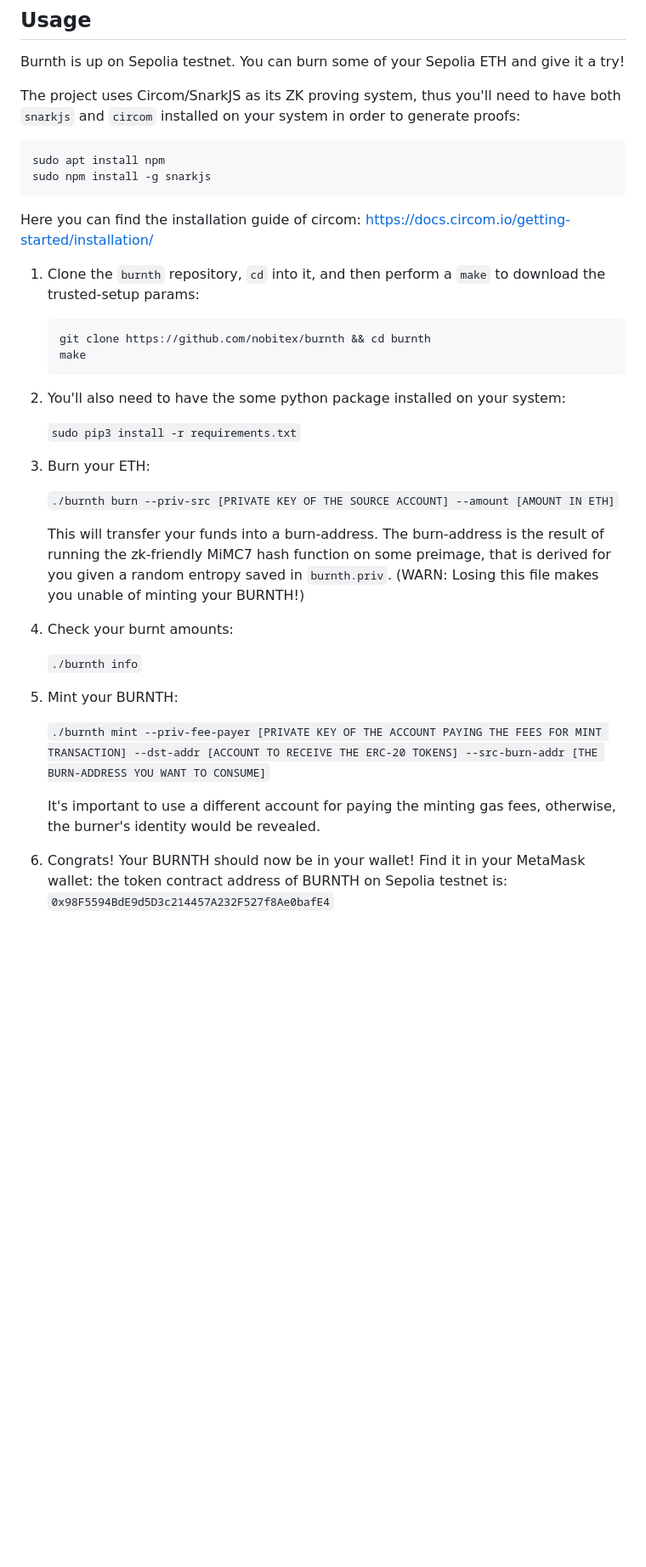
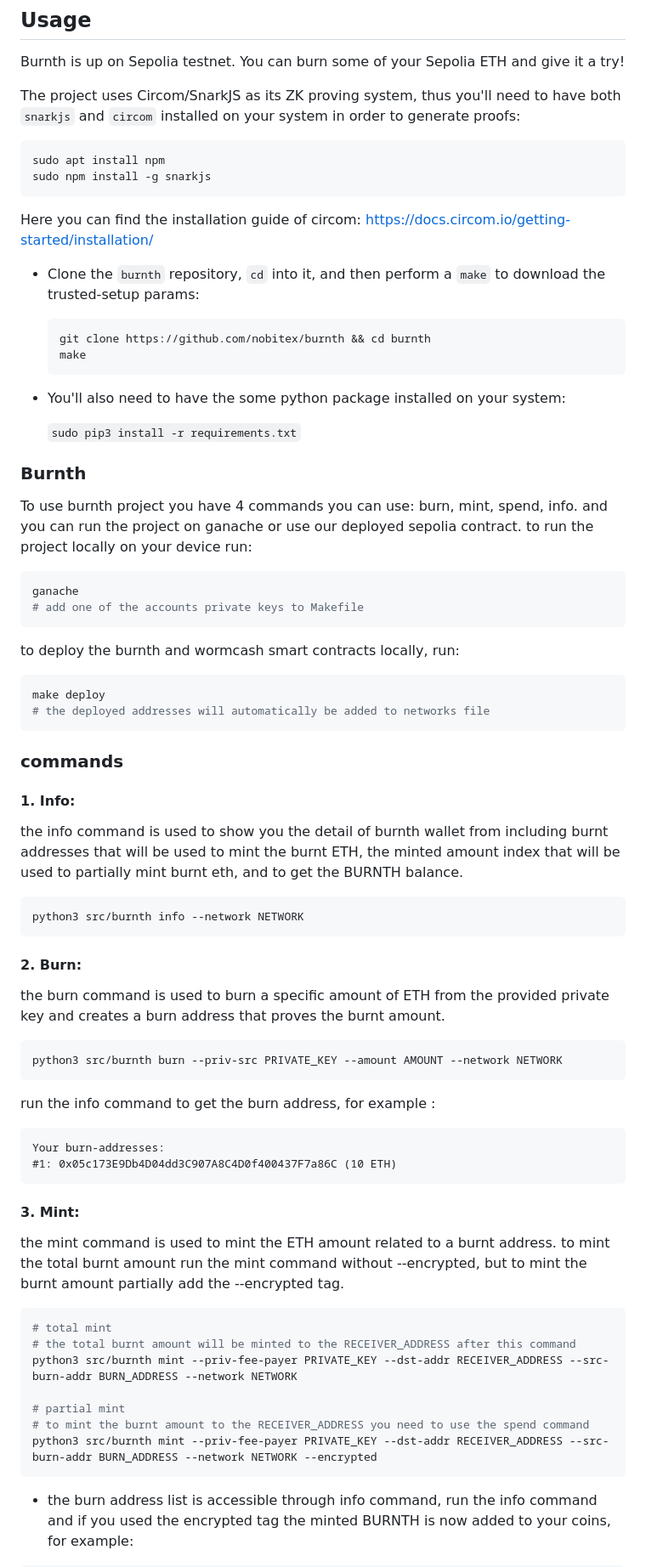
Before and after one commit to nobitex/burnth, a Markdown page: README.md, the part around one of its changes. Shown at 85% size. Rendered like a GitHub page; blank space fills up the shorter version.

Commit message:
Refactor(core): updating readMe file.

````diff
--- a/README.md
+++ b/README.md
@@ -20,36 +20,72 @@ Burnth is up on Sepolia testnet. You can burn some of your Sepolia ETH and give
 
 The project uses Circom/SnarkJS as its ZK proving system, thus you'll need to have both `snarkjs` and `circom` installed on your system in order to generate proofs:
 
-```
+```bash
 sudo apt install npm
 sudo npm install -g snarkjs
 ```
 
 Here you can find the installation guide of circom: https://docs.circom.io/getting-started/installation/
 
-1. Clone the `burnth` repository, `cd` into it, and then perform a `make` to download the trusted-setup params:
+- Clone the `burnth` repository, `cd` into it, and then perform a `make` to download the trusted-setup params:
 
-    ```
+    ```bash
     git clone https://github.com/nobitex/burnth && cd burnth
     make
     ```
-2. You'll also need to have the some python package installed on your system:
+- You'll also need to have the some python package installed on your system:
 
     `sudo pip3 install -r requirements.txt`
 
-3. Burn your ETH:
+### Burnth
 
-    `./burnth burn --priv-src [PRIVATE KEY OF THE SOURCE ACCOUNT] --amount [AMOUNT IN ETH]`
+To use burnth project you have 4 commands you can use: burn, mint, spend, info.
+and you can run the project on ganache or use our deployed sepolia contract.
+to run the project locally on your device run:
+```bash
+ganache
+# add one of the accounts private keys to Makefile
+```
+to deploy the burnth and wormcash smart contracts locally, run:
+```bash
+make deploy
+# the deployed addresses will automatically be added to networks file
+```
 
-    This will transfer your funds into a burn-address. The burn-address is the result of running the zk-friendly MiMC7 hash function on some preimage, that is derived for you given a random entropy saved in `burnth.priv`. (WARN: Losing this file makes you unable of minting your BURNTH!)
+### commands
 
-4. Check your burnt amounts:
+#### 1. Info:
+the info command is used to show you the detail of burnth wallet from including burnt addresses that will be used to mint the burnt ETH, the minted amount index that will be used to partially mint burnt eth, and to get the BURNTH balance.
 
-    `./burnth info`
 
-5. Mint your BURNTH:
+```bash
+python3 src/burnth info --network NETWORK
+```
 
-    `./burnth mint --priv-fee-payer [PRIVATE KEY OF THE ACCOUNT PAYING THE FEES FOR MINT TRANSACTION] --dst-addr [ACCOUNT TO RECEIVE THE ERC-20 TOKENS] --src-burn-addr [THE BURN-ADDRESS YOU WANT TO CONSUME]`
+#### 2. Burn:
+the burn command is used to burn a specific amount of ETH from the provided private key and creates a burn address that proves the burnt amount.
 
-    It's important to use a different account for paying the minting gas fees, otherwise, the burner's identity would be revealed.
-6. Congrats! Your BURNTH should now be in your wallet! Find it in your MetaMask wallet: the token contract address of BURNTH on Sepolia testnet is: `0x98F5594BdE9d5D3c214457A232F527f8Ae0bafE4`
+```bash
+python3 src/burnth burn --priv-src PRIVATE_KEY --amount AMOUNT --network NETWORK
+```
+run the info command to get the burn address, for example :
+```
+Your burn-addresses:
+#1: 0x05c173E9Db4D04dd3C907A8C4D0f400437F7a86C (10 ETH)
+```
+
+#### 3. Mint:
+the mint command is used to mint the ETH amount related to a burnt address.
+to mint the total burnt amount run the mint command without --encrypted, but to mint the burnt amount partially add the --encrypted tag.
+
+```bash
+# total mint
+# the total burnt amount will be minted to the RECEIVER_ADDRESS after this command
+python3 src/burnth mint --priv-fee-payer PRIVATE_KEY --dst-addr RECEIVER_ADDRESS --src-burn-addr BURN_ADDRESS --network NETWORK
+
+# partial mint
+# to mint the burnt amount to the RECEIVER_ADDRESS you need to use the spend command
+python3 src/burnth mint --priv-fee-payer PRIVATE_KEY --dst-addr RECEIVER_ADDRESS --src-burn-addr BURN_ADDRESS --network NETWORK --encrypted
+```
+* the burn address list is accessible through info command, run the info command and if you used the encrypted tag the minted BURNTH is now added to your coins, for example:
+
````
Also changed, not shown: other parts of README.md (+47 -0 lines).
